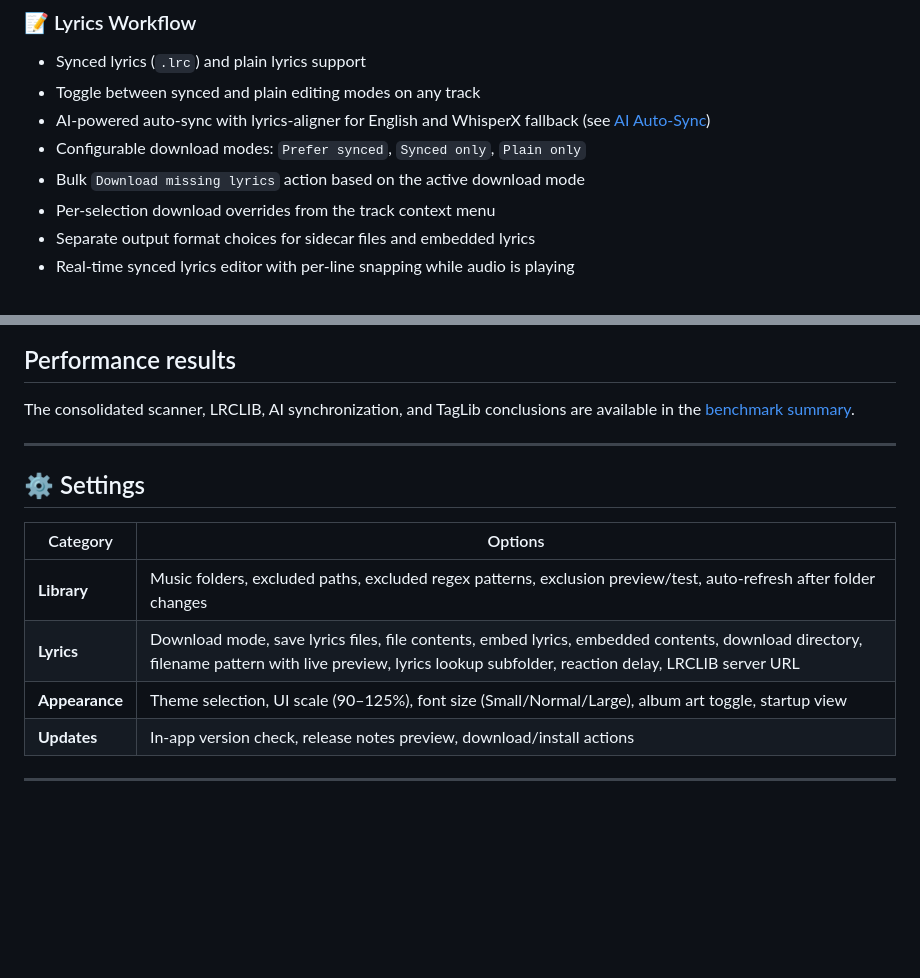
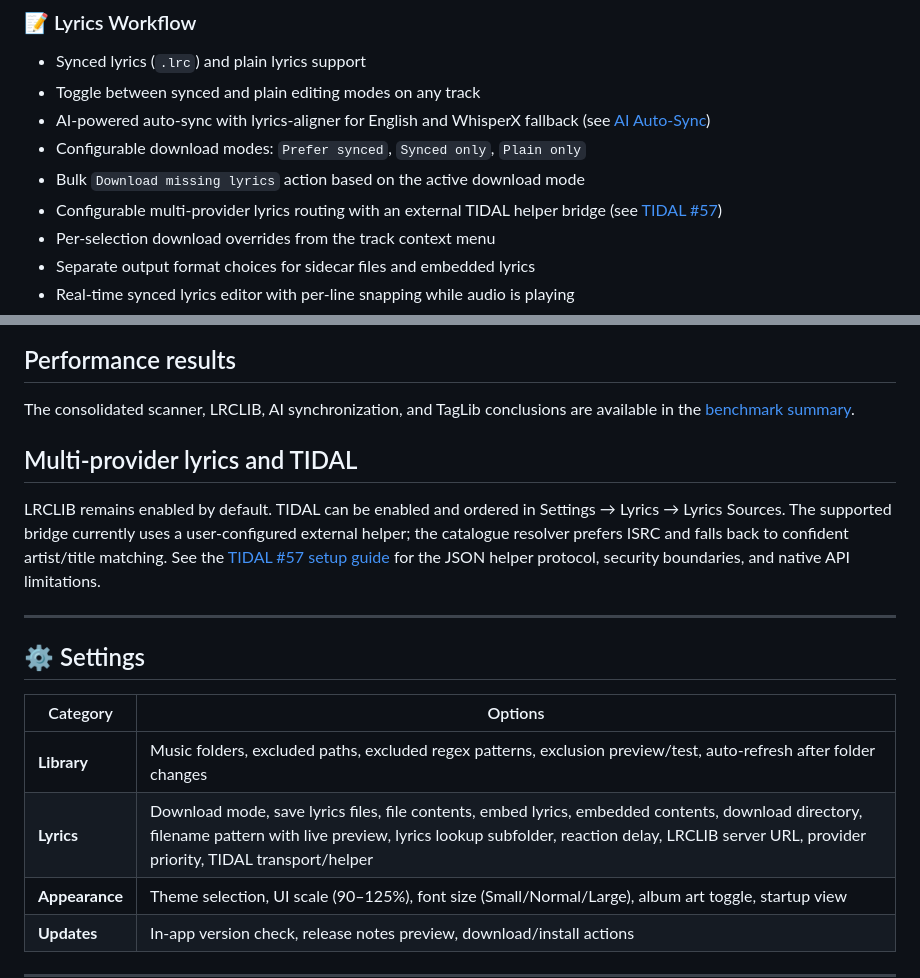
Before and after one commit to saitatter/pylrcget, a Markdown page: README.md, 2 parts joined by grey strips. GitHub-like rendering; blank space fills up the shorter version.

Commit message:
docs: document TIDAL #57 setup and provider architecture

```diff
--- a/README.md
+++ b/README.md
@@ -32,6 +32,7 @@ PyLrcGet goes beyond bulk lyric downloads and turns the app into a full desktop
 - AI-powered auto-sync with lyrics-aligner for English and WhisperX fallback (see [AI Auto-Sync](#-ai-auto-sync))
 - Configurable download modes: `Prefer synced`, `Synced only`, `Plain only`
 - Bulk `Download missing lyrics` action based on the active download mode
+- Configurable multi-provider lyrics routing with an external TIDAL helper bridge (see [TIDAL #57](docs/MULTI_PROVIDER_TIDAL.md))
 - Per-selection download overrides from the track context menu
 - Separate output format choices for sidecar files and embedded lyrics
 - Real-time synced lyrics editor with per-line snapping while audio is playing
@@ -102,6 +103,14 @@ PyLrcGet goes beyond bulk lyric downloads and turns the app into a full desktop
 The consolidated scanner, LRCLIB, AI synchronization, and TagLib conclusions
 are available in the [benchmark summary](benchmarks/RESULTS_SUMMARY.md).
 
+## Multi-provider lyrics and TIDAL
+
+LRCLIB remains enabled by default. TIDAL can be enabled and ordered in
+Settings → Lyrics → Lyrics Sources. The supported bridge currently uses a
+user-configured external helper; the catalogue resolver prefers ISRC and falls
+back to confident artist/title matching. See the [TIDAL #57 setup guide](docs/MULTI_PROVIDER_TIDAL.md)
+for the JSON helper protocol, security boundaries, and native API limitations.
+
 ---
 
 ## ⚙️ Settings
@@ -109,7 +118,7 @@ are available in the [benchmark summary](benchmarks/RESULTS_SUMMARY.md).
 | Category | Options |
 |----------|---------|
 | **Library** | Music folders, excluded paths, excluded regex patterns, exclusion preview/test, auto-refresh after folder changes |
-| **Lyrics** | Download mode, save lyrics files, file contents, embed lyrics, embedded contents, download directory, filename pattern with live preview, lyrics lookup subfolder, reaction delay, LRCLIB server URL |
+| **Lyrics** | Download mode, save lyrics files, file contents, embed lyrics, embedded contents, download directory, filename pattern with live preview, lyrics lookup subfolder, reaction delay, LRCLIB server URL, provider priority, TIDAL transport/helper |
 | **Appearance** | Theme selection, UI scale (90–125%), font size (Small/Normal/Large), album art toggle, startup view |
 | **Updates** | In-app version check, release notes preview, download/install actions |
 
```
Also changed, not shown: docs/MULTI_PROVIDER_TIDAL.md (added, +86 -0 lines).
